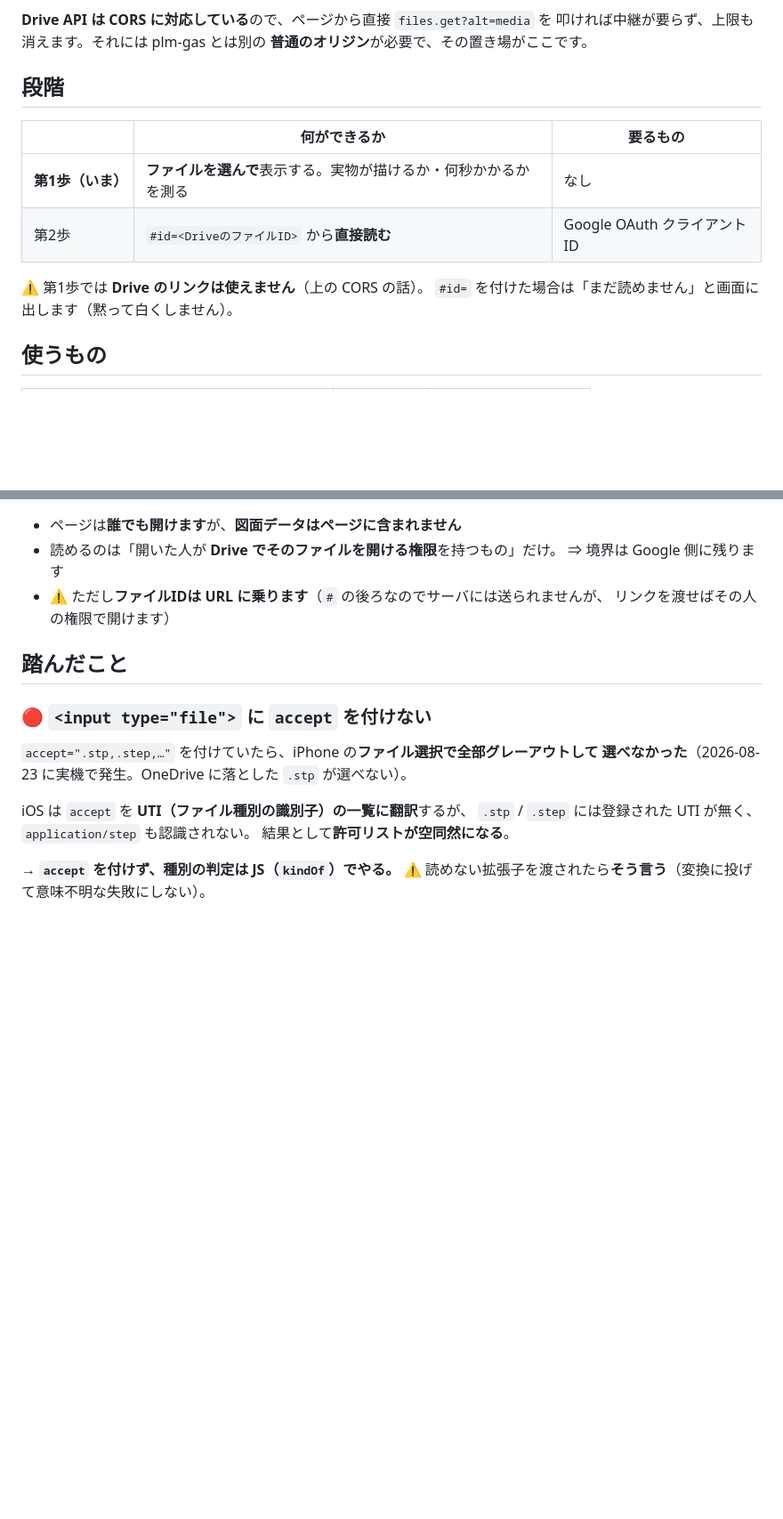
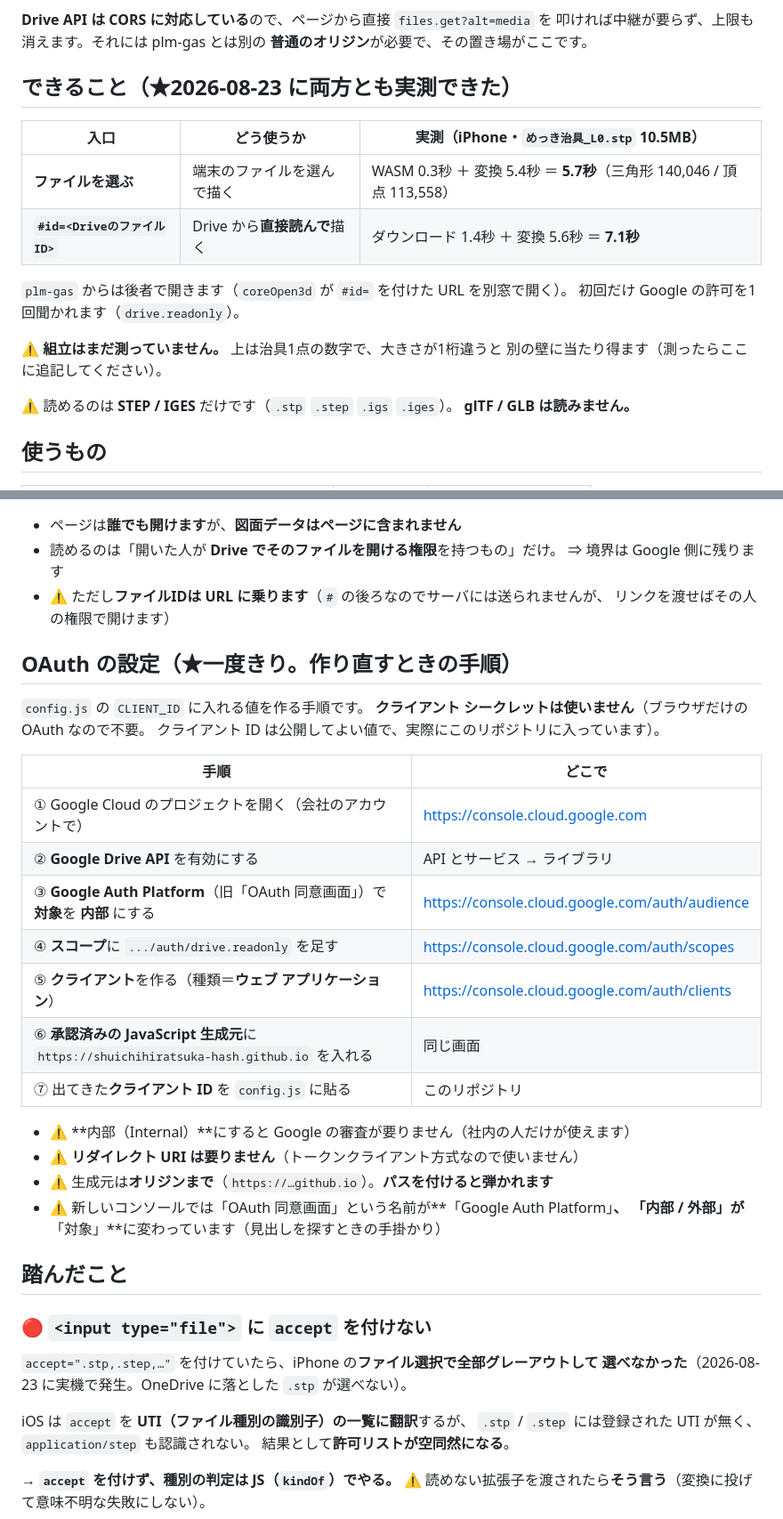
Before and after one commit to shuichihiratsuka-hash/plm-viewer, a Markdown page: README.md, 2 parts joined by grey strips. Shown at 89% size. Rendered like a GitHub page; blank space fills up the shorter version.

Commit message:
README を現状に合わせる（Drive 直読みは動いた・OAuth の手順を書く）
- 「第2歩」としていた `#id=` の Drive 直読みは 2026-08-23 に実測できたので
  「できること」に書き換えた（iPhone で 10.5MB を 7.1 秒）
- 読めるのは STEP / IGES だけ・GLB は読まないことを明記
- 組立を測っていないことを残タスクとして明記
- OAuth クライアントの作り方を手順表で追加（新コンソールの名称変更も含む）
  ★クライアント シークレットは使わないことを書いた

Co-Authored-By: Claude Opus 5 <noreply@anthropic.com>
Claude-Session: https://claude.ai/code/session_01QFFMSHukpg7BPFdRBeYsmT

```diff
--- a/README.md
+++ b/README.md
@@ -19,15 +19,21 @@ iframe の中で動きます。そのため：
 叩ければ中継が要らず、上限も消えます。それには plm-gas とは別の
 **普通のオリジン**が必要で、その置き場がここです。
 
-## 段階
+## できること（★2026-08-23 に両方とも実測できた）
 
-| | 何ができるか | 要るもの |
+| 入口 | どう使うか | 実測（iPhone・`めっき治具_L0.stp` **10.5MB**）|
 |---|---|---|
-| **第1歩（いま）** | **ファイルを選んで**表示する。実物が描けるか・何秒かかるかを測る | なし |
-| 第2歩 | `#id=<DriveのファイルID>` から**直接読む** | Google OAuth クライアントID |
+| **ファイルを選ぶ** | 端末のファイルを選んで描く | WASM 0.3秒 ＋ 変換 5.4秒 ＝ **5.7秒**（三角形 140,046 / 頂点 113,558）|
+| **`#id=<DriveのファイルID>`** | Drive から**直接読んで**描く | ダウンロード 1.4秒 ＋ 変換 5.6秒 ＝ **7.1秒** |
 
-⚠️ 第1歩では **Drive のリンクは使えません**（上の CORS の話）。
-`#id=` を付けた場合は「まだ読めません」と画面に出します（黙って白くしません）。
+`plm-gas` からは後者で開きます（`coreOpen3d` が `#id=` を付けた URL を別窓で開く）。
+初回だけ Google の許可を1回聞かれます（`drive.readonly`）。
+
+⚠️ **組立はまだ測っていません。** 上は治具1点の数字で、大きさが1桁違うと
+別の壁に当たり得ます（測ったらここに追記してください）。
+
+⚠️ 読めるのは **STEP / IGES** だけです（`.stp` `.step` `.igs` `.iges`）。
+**glTF / GLB は読みません。**
 
 ## 使うもの
 
@@ -49,6 +55,28 @@ iframe の中で動きます。そのため：
 - ⚠️ ただし**ファイルIDは URL に乗ります**（`#` の後ろなのでサーバには送られませんが、
   リンクを渡せばその人の権限で開けます）
 
+## OAuth の設定（★一度きり。作り直すときの手順）
+
+`config.js` の `CLIENT_ID` に入れる値を作る手順です。
+**クライアント シークレットは使いません**（ブラウザだけの OAuth なので不要。
+クライアント ID は公開してよい値で、実際にこのリポジトリに入っています）。
+
+| 手順 | どこで |
+|---|---|
+| ① Google Cloud のプロジェクトを開く（会社のアカウントで）| https://console.cloud.google.com |
+| ② **Google Drive API** を有効にする | API とサービス → ライブラリ |
+| ③ **Google Auth Platform**（旧「OAuth 同意画面」）で**対象**を **内部** にする | https://console.cloud.google.com/auth/audience |
+| ④ **スコープ**に `.../auth/drive.readonly` を足す | https://console.cloud.google.com/auth/scopes |
+| ⑤ **クライアント**を作る（種類＝**ウェブ アプリケーション**）| https://console.cloud.google.com/auth/clients |
+| ⑥ **承認済みの JavaScript 生成元**に `https://shuichihiratsuka-hash.github.io` を入れる | 同じ画面 |
+| ⑦ 出てきた**クライアント ID** を `config.js` に貼る | このリポジトリ |
+
+- ⚠️ **内部（Internal）**にすると Google の審査が要りません（社内の人だけが使えます）
+- ⚠️ **リダイレクト URI は要りません**（トークンクライアント方式なので使いません）
+- ⚠️ 生成元は**オリジンまで**（`https://…github.io`）。**パスを付けると弾かれます**
+- ⚠️ 新しいコンソールでは「OAuth 同意画面」という名前が**「Google Auth Platform」**、
+  「内部 / 外部」が**「対象」**に変わっています（見出しを探すときの手掛かり）
+
 ## 踏んだこと
 
 ### 🔴 `<input type="file">` に `accept` を付けない
```
